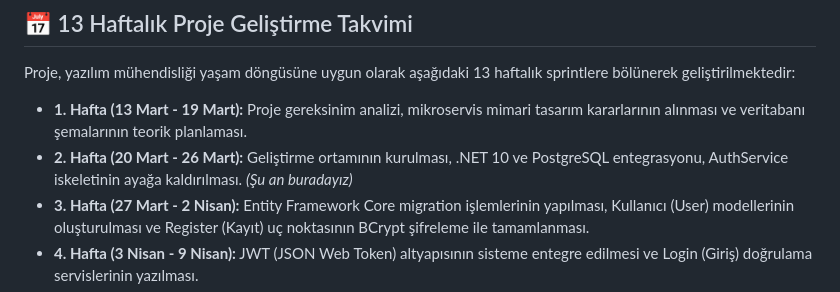
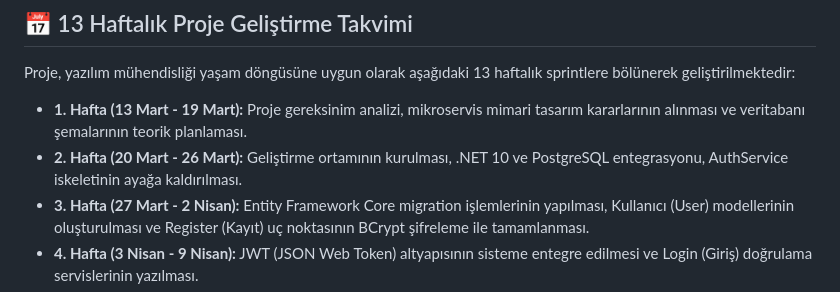
Before and after one commit to enesozguroren/Rehberly, a Markdown page: README.md, the part around the change. Drawn GitHub-style.

Commit message:
Docs: Add project documentation and 13-week schedule

```diff
--- a/README.md
+++ b/README.md
@@ -16,7 +16,7 @@ Modern, ölçeklenebilir ve güvenli bir sosyal platform altyapısı. Bu proje,
 Proje, yazılım mühendisliği yaşam döngüsüne uygun olarak aşağıdaki 13 haftalık sprintlere bölünerek geliştirilmektedir:
 
 * **1. Hafta (13 Mart - 19 Mart):** Proje gereksinim analizi, mikroservis mimari tasarım kararlarının alınması ve veritabanı şemalarının teorik planlaması.
-* **2. Hafta (20 Mart - 26 Mart):** Geliştirme ortamının kurulması, .NET 10 ve PostgreSQL entegrasyonu, AuthService iskeletinin ayağa kaldırılması. *(Şu an buradayız)*
+* **2. Hafta (20 Mart - 26 Mart):** Geliştirme ortamının kurulması, .NET 10 ve PostgreSQL entegrasyonu, AuthService iskeletinin ayağa kaldırılması.
 * **3. Hafta (27 Mart - 2 Nisan):** Entity Framework Core migration işlemlerinin yapılması, Kullanıcı (User) modellerinin oluşturulması ve Register (Kayıt) uç noktasının BCrypt şifreleme ile tamamlanması.
 * **4. Hafta (3 Nisan - 9 Nisan):** JWT (JSON Web Token) altyapısının sisteme entegre edilmesi ve Login (Giriş) doğrulama servislerinin yazılması.
 * **5. Hafta (10 Nisan - 16 Nisan):** API Gateway (API Geçidi) araştırmalarının yapılması ve mikroservisler için temel yönlendirme (routing) konfigürasyonlarının hazırlanması.
```
